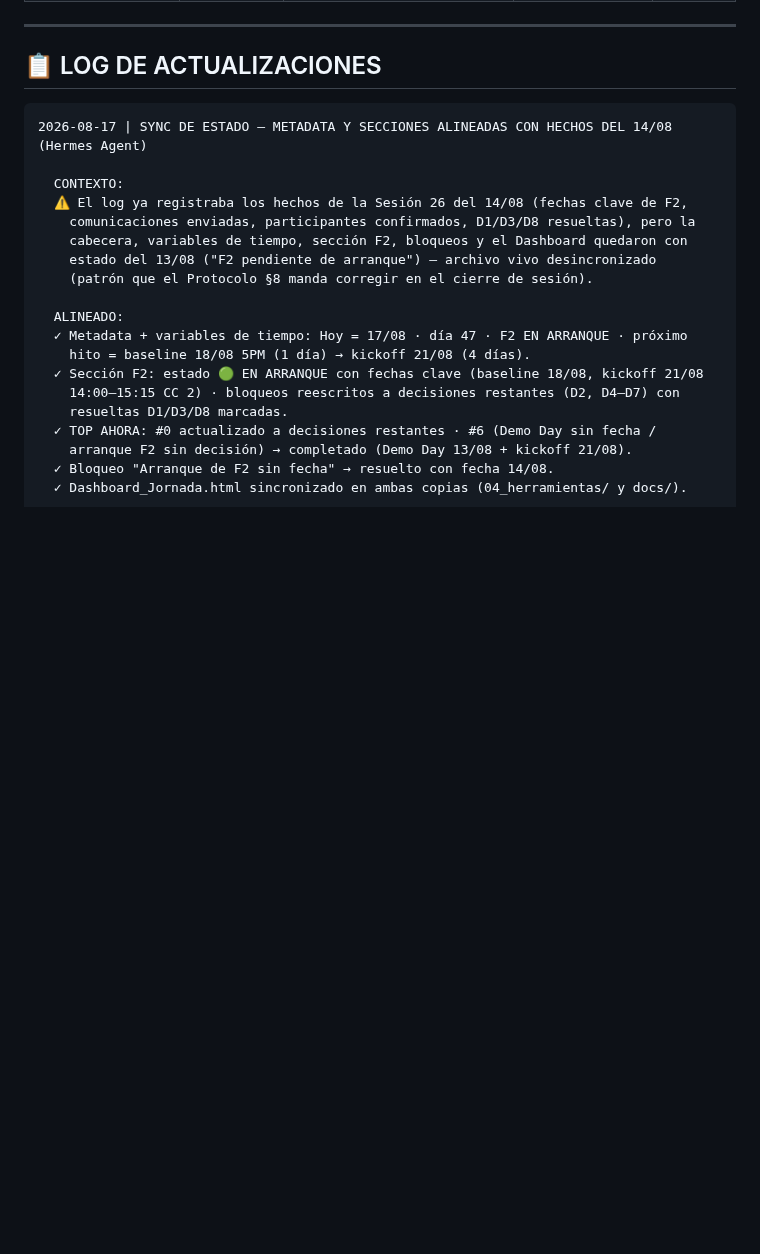
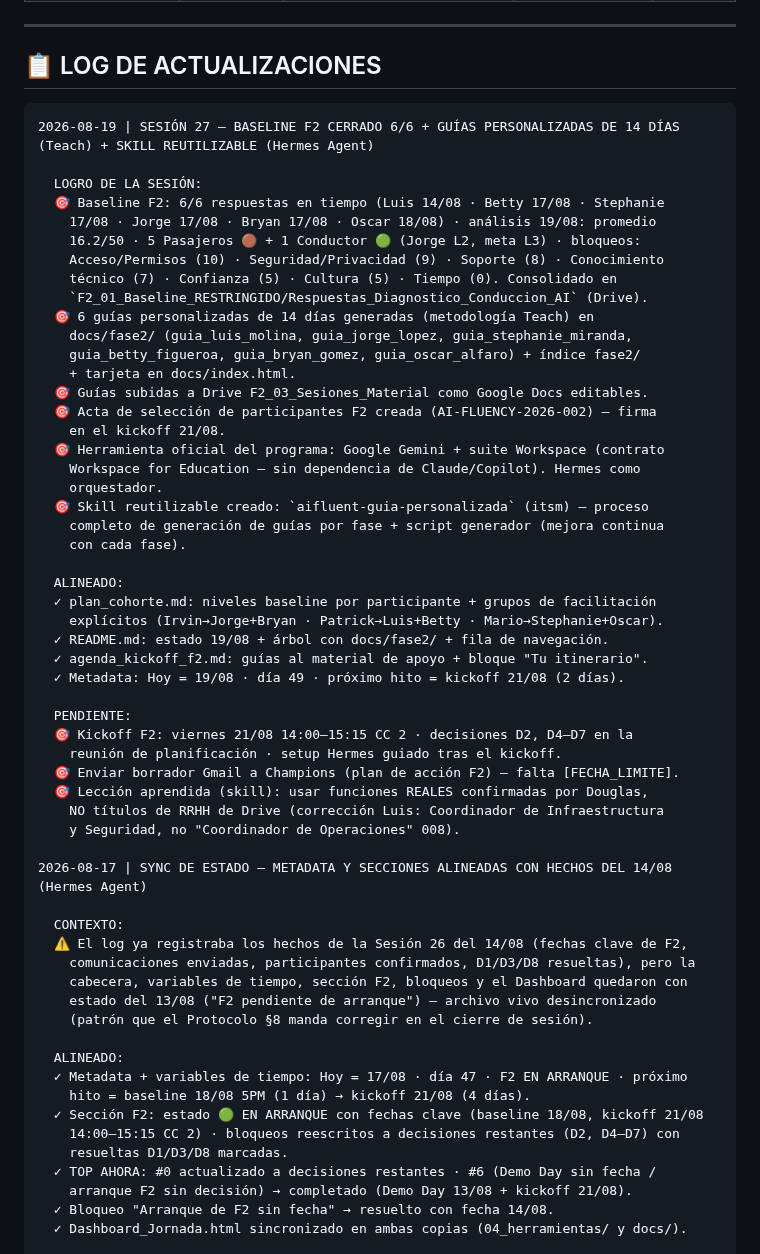
Before and after one commit to untaldouglas/Implementar-AI-Fluentcy, a Markdown page: ESTADO_PROYECTO.md, the part around the change. Rendered like a GitHub page; blank space fills up the shorter version.

````diff
--- a/ESTADO_PROYECTO.md
+++ b/ESTADO_PROYECTO.md
@@ -284,6 +284,44 @@
 ## 📋 LOG DE ACTUALIZACIONES
 
 ```
+2026-08-19 | SESIÓN 27 — BASELINE F2 CERRADO 6/6 + GUÍAS PERSONALIZADAS DE 14 DÍAS (Teach) + SKILL REUTILIZABLE (Hermes Agent)
+
+  LOGRO DE LA SESIÓN:
+  🎯 Baseline F2: 6/6 respuestas en tiempo (Luis 14/08 · Betty 17/08 · Stephanie
+    17/08 · Jorge 17/08 · Bryan 17/08 · Oscar 18/08) · análisis 19/08: promedio
+    16.2/50 · 5 Pasajeros 🟤 + 1 Conductor 🟢 (Jorge L2, meta L3) · bloqueos:
+    Acceso/Permisos (10) · Seguridad/Privacidad (9) · Soporte (8) · Conocimiento
+    técnico (7) · Confianza (5) · Cultura (5) · Tiempo (0). Consolidado en
+    `F2_01_Baseline_RESTRINGIDO/Respuestas_Diagnostico_Conduccion_AI` (Drive).
+  🎯 6 guías personalizadas de 14 días generadas (metodología Teach) en
+    docs/fase2/ (guia_luis_molina, guia_jorge_lopez, guia_stephanie_miranda,
+    guia_betty_figueroa, guia_bryan_gomez, guia_oscar_alfaro) + índice fase2/
+    + tarjeta en docs/index.html.
+  🎯 Guías subidas a Drive F2_03_Sesiones_Material como Google Docs editables.
+  🎯 Acta de selección de participantes F2 creada (AI-FLUENCY-2026-002) — firma
+    en el kickoff 21/08.
+  🎯 Herramienta oficial del programa: Google Gemini + suite Workspace (contrato
+    Workspace for Education — sin dependencia de Claude/Copilot). Hermes como
+    orquestador.
+  🎯 Skill reutilizable creado: `aifluent-guia-personalizada` (itsm) — proceso
+    completo de generación de guías por fase + script generador (mejora continua
+    con cada fase).
+
+  ALINEADO:
+  ✓ plan_cohorte.md: niveles baseline por participante + grupos de facilitación
+    explícitos (Irvin→Jorge+Bryan · Patrick→Luis+Betty · Mario→Stephanie+Oscar).
+  ✓ README.md: estado 19/08 + árbol con docs/fase2/ + fila de navegación.
+  ✓ agenda_kickoff_f2.md: guías al material de apoyo + bloque "Tu itinerario".
+  ✓ Metadata: Hoy = 19/08 · día 49 · próximo hito = kickoff 21/08 (2 días).
+
+  PENDIENTE:
+  🎯 Kickoff F2: viernes 21/08 14:00–15:15 CC 2 · decisiones D2, D4–D7 en la
+    reunión de planificación · setup Hermes guiado tras el kickoff.
+  🎯 Enviar borrador Gmail a Champions (plan de acción F2) — falta [FECHA_LIMITE].
+  🎯 Lección aprendida (skill): usar funciones REALES confirmadas por Douglas,
+    NO títulos de RRHH de Drive (corrección Luis: Coordinador de Infraestructura
+    y Seguridad, no "Coordinador de Operaciones" 008).
+
 2026-08-17 | SYNC DE ESTADO — METADATA Y SECCIONES ALINEADAS CON HECHOS DEL 14/08 (Hermes Agent)
 
   CONTEXTO:
````
Also changed, not shown: 04_herramientas/agendas/agenda_kickoff_f2.md (+5 -4 lines), README.md (+4 -1 lines).
